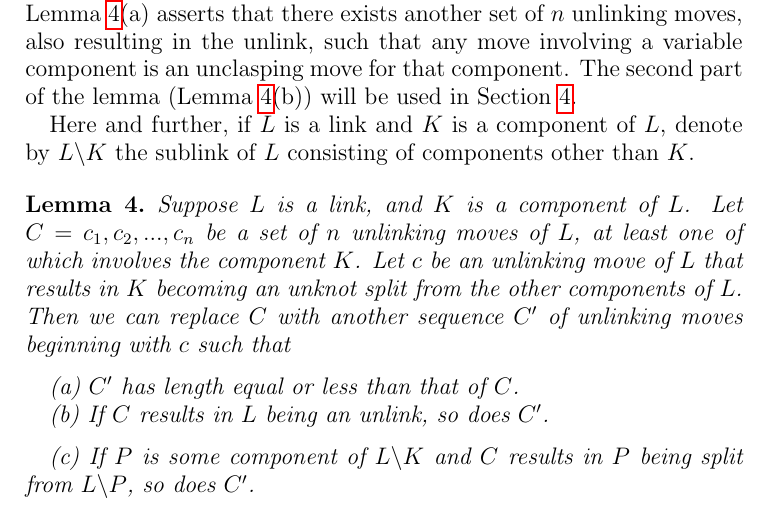
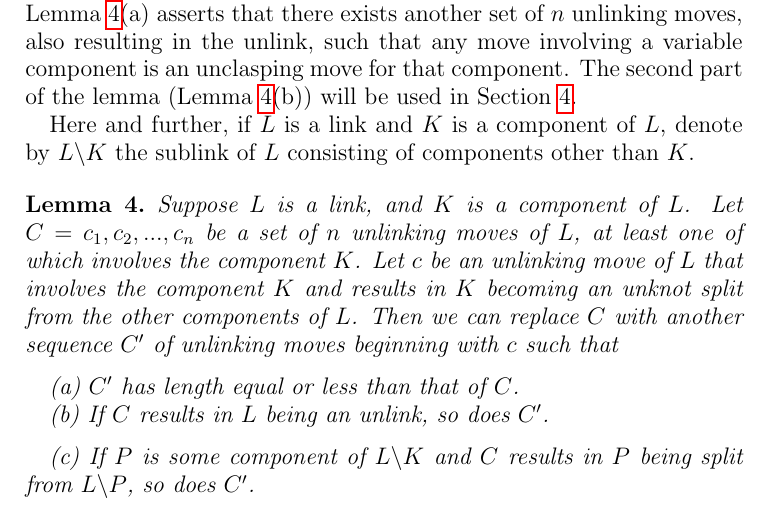
Before and after one commit to DaleKoenig/ComplexityKnots, a LaTeX paper (computation problems.tex): part of page 9 of 26, cut so that both start at the same text. Compiled offline with pdfLaTeX.

Commit message:
lemma fix

```diff
--- a/computation problems.tex
+++ b/computation problems.tex
@@ -346,16 +346,11 @@ The second part of the lemma (Lemma \ref{lem_unlinking}(b)) will be used in Sect
 Here and further, if $L$ is a link and $K$ is a component of $L$, denote by $L \backslash K$ the sublink of $L$ consisting of components other than $K$.
 
 
-
-
-
-
-
 \begin{lemma}
 \label{lem_unlinking}
 Suppose $L$ is a link, and $K$ is a component of $L$.
 Let $C=c_1, c_2, ..., c_n$ be a set of $n$ unlinking moves of $L$, at least one of which involves the component $K$.
-Let $c$ be an unlinking move of $L$ that results in $K$ becoming an unknot split from the other components of $L$.
+Let $c$ be an unlinking move of $L$ that involves the component $K$ and results in $K$ becoming an unknot split from the other components of $L$.
 Then we can replace $C$ with another sequence $C'$ of unlinking moves beginning with $c$ such that
 \vspace{0.1in}
 
```
